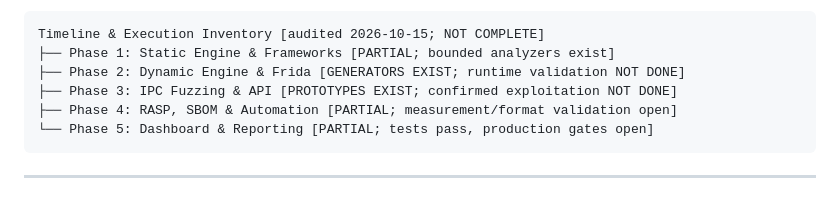
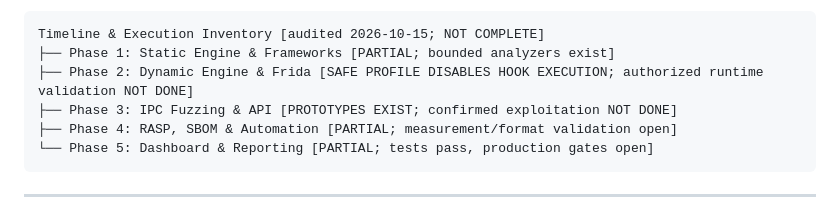
Before and after one commit to shambhu332/Mobile_Ag, a Markdown page: docs/MOBILEAG_IMPLEMENTATION_PLAN.md, the part around the change. GitHub-like rendering.

Commit message:
Clarify disabled Frida phase status

````diff
--- a/docs/MOBILEAG_IMPLEMENTATION_PLAN.md
+++ b/docs/MOBILEAG_IMPLEMENTATION_PLAN.md
@@ -672,7 +672,7 @@ defense effectiveness.
 ```
 Timeline & Execution Inventory [audited 2026-10-15; NOT COMPLETE]
 ├── Phase 1: Static Engine & Frameworks [PARTIAL; bounded analyzers exist]
-├── Phase 2: Dynamic Engine & Frida [GENERATORS EXIST; runtime validation NOT DONE]
+├── Phase 2: Dynamic Engine & Frida [SAFE PROFILE DISABLES HOOK EXECUTION; authorized runtime validation NOT DONE]
 ├── Phase 3: IPC Fuzzing & API [PROTOTYPES EXIST; confirmed exploitation NOT DONE]
 ├── Phase 4: RASP, SBOM & Automation [PARTIAL; measurement/format validation open]
 └── Phase 5: Dashboard & Reporting [PARTIAL; tests pass, production gates open]
````
